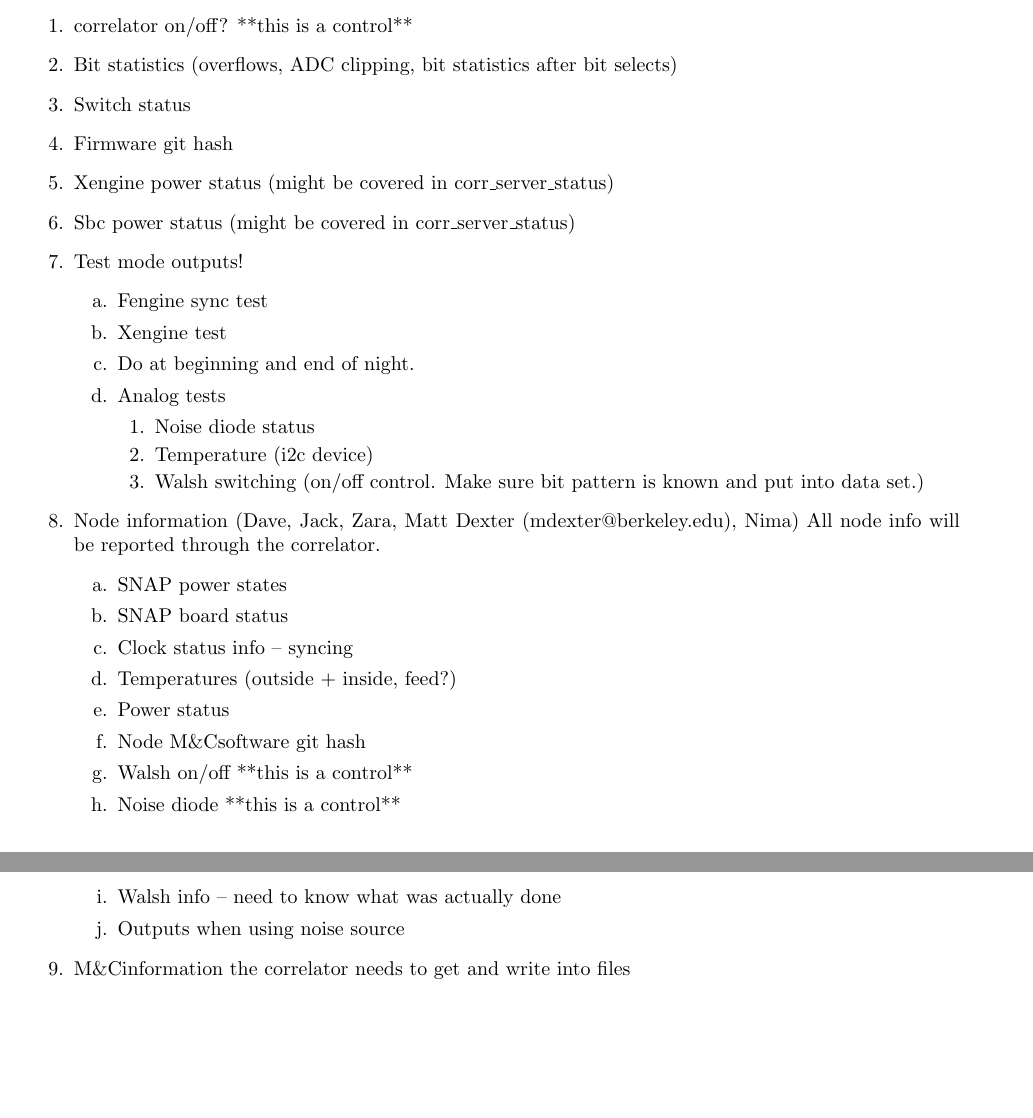
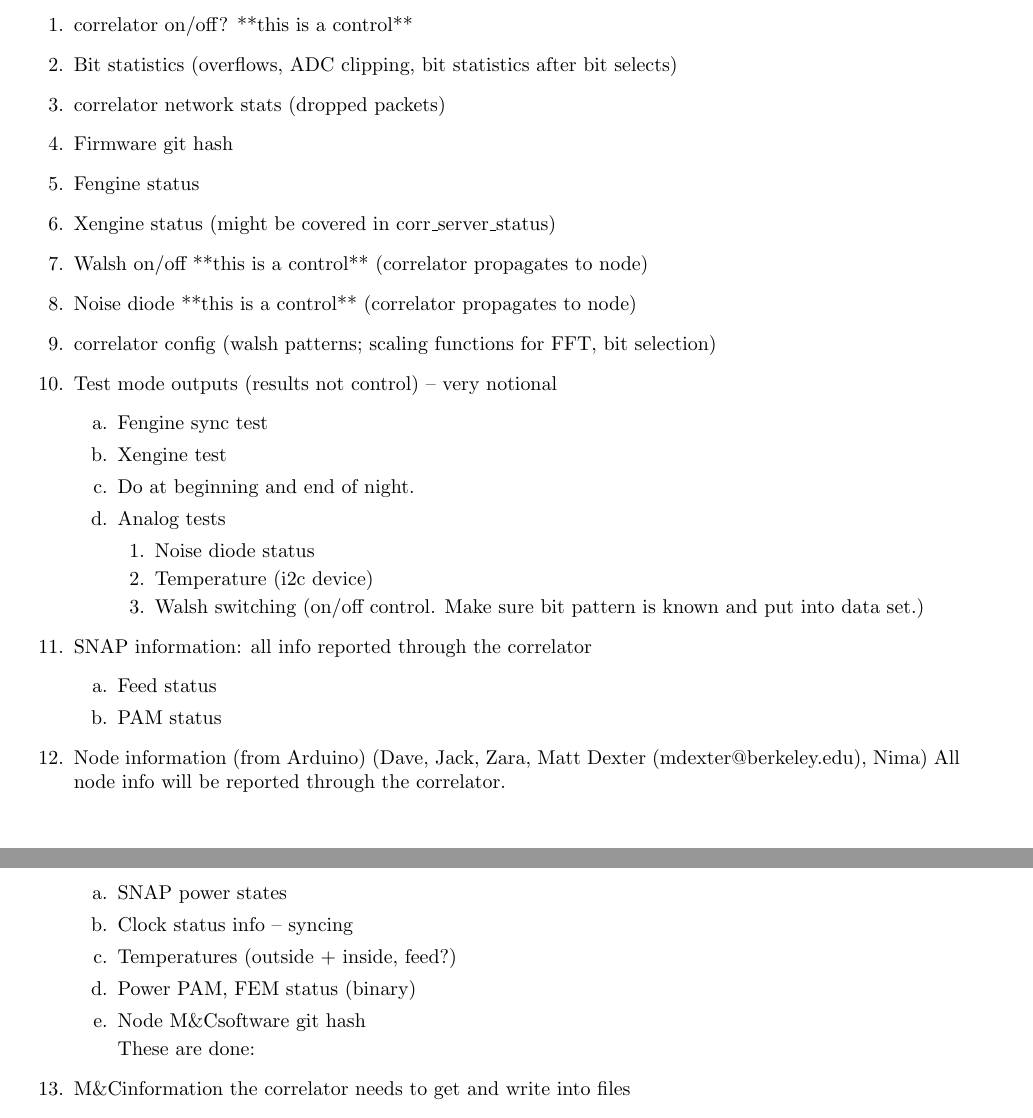
Before and after one commit to HERA-Team/hera_mc, a LaTeX document (Docs/mc_definition.tex): two parts of pages 5 and 6 of 6, joined at a grey line, cut so that both start at the same text, the shorter picture padded with empty space. Compiled offline with pdfLaTeX.

Commit message:
update docs

```diff
--- a/Docs/mc_definition.tex
+++ b/Docs/mc_definition.tex
@@ -256,11 +256,14 @@ The correlator tables are not all defined yet, the following are notes about sug
 \begin{outline}[enumerate]
 	\1 correlator on/off?	**this is a control**
 	\1 Bit statistics (overflows, ADC clipping, bit statistics after bit selects)
-	\1 Switch status
+	\1 correlator network stats (dropped packets)
 	\1 Firmware git hash
-	\1 Xengine power status (might be covered in corr\_server\_status)
-	\1 Sbc power status (might be covered in corr\_server\_status)
-	\1 Test mode outputs!
+	\1 Fengine status
+	\1 Xengine status (might be covered in corr\_server\_status)
+	\1 Walsh on/off	**this is a control** (correlator propagates to node)
+	\1 Noise diode	**this is a control** (correlator propagates to node)
+	\1 correlator config (walsh patterns; scaling functions for FFT, bit selection)
+	\1 Test mode outputs (results not control) -- very notional
 		\2 Fengine sync test
 		\2 Xengine test
 		\2 Do at beginning and end of night.
@@ -268,19 +271,18 @@ The correlator tables are not all defined yet, the following are notes about sug
 			\3 Noise diode status
 			\3 Temperature (i2c device)
 			\3 Walsh switching (on/off control. Make sure bit pattern is known and put into data set.)
+	\1 SNAP information: all info reported through the correlator
+		\2 Feed status
+		\2 PAM status
 
-	\1 Node information (Dave, Jack, Zara, Matt Dexter (mdexter@berkeley.edu), Nima) All node info will be reported through the correlator.
+	\1 Node information (from Arduino) (Dave, Jack, Zara, Matt Dexter (mdexter@berkeley.edu), Nima) All node info will be reported through the correlator.
 		\2 SNAP power states
-		\2 SNAP board status
 		\2 Clock status info -- syncing
 		\2 Temperatures (outside + inside, feed?)
-		\2 Power status
+		\2 Power PAM, FEM status (binary)
 		\2 Node \mc software git hash
-		\2 Walsh on/off	**this is a control**
-		\2 Noise diode	**this is a control**
-		\2 Walsh info -- need to know what was actually done
-		\2 Outputs when using noise source
 
+These are done:
 	\1 \mc information the correlator needs to get and write into files
 		\2 Antenna positions
 	\1 New info added to correlator files (recorded in hera\_obs table)
```
